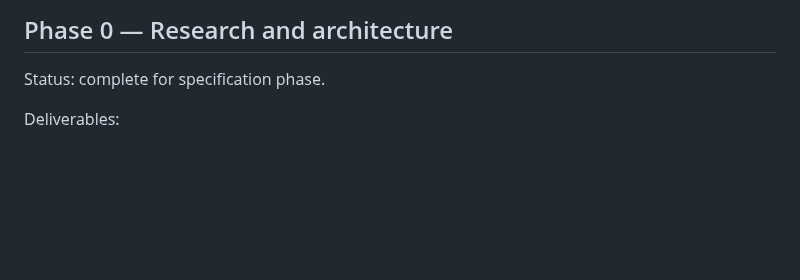
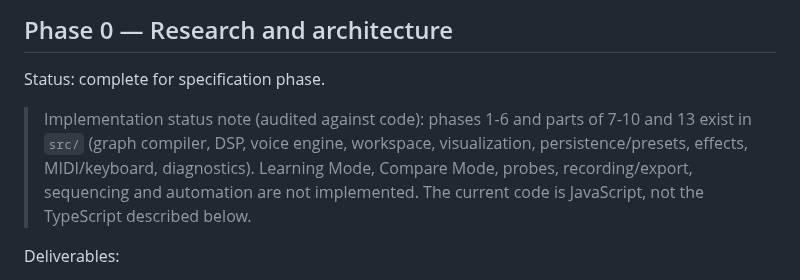
Before and after one commit to djshellshoxxx/visualsynth, a Markdown page: docs/DEVELOPMENT_PLAN.md, the part around the change. Drawn GitHub-style; blank space fills up the shorter version.

```diff
--- a/docs/DEVELOPMENT_PLAN.md
+++ b/docs/DEVELOPMENT_PLAN.md
@@ -9,6 +9,8 @@ The engineering order is deliberately bottom-up: types/graph/DSP before elaborat
 ## Phase 0 — Research and architecture
 
 Status: complete for specification phase.
+
+> Implementation status note (audited against code): phases 1-6 and parts of 7-10 and 13 exist in `src/` (graph compiler, DSP, voice engine, workspace, visualization, persistence/presets, effects, MIDI/keyboard, diagnostics). Learning Mode, Compare Mode, probes, recording/export, sequencing and automation are not implemented. The current code is JavaScript, not the TypeScript described below.
 
 Deliverables:
 
```
Also changed, not shown: README.md (+49 -22 lines), docs/screenshots/acid-bass-patch.png (added), docs/screenshots/workspace.png (added), 1 other file.
